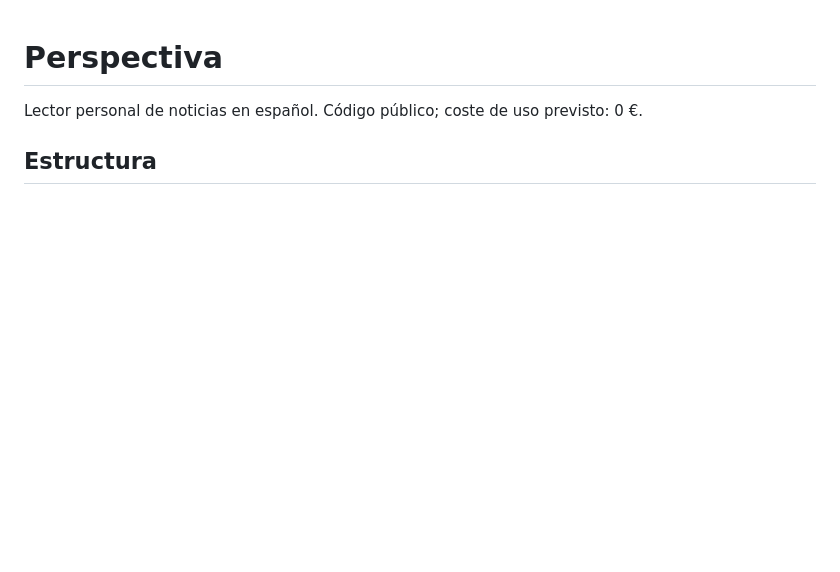
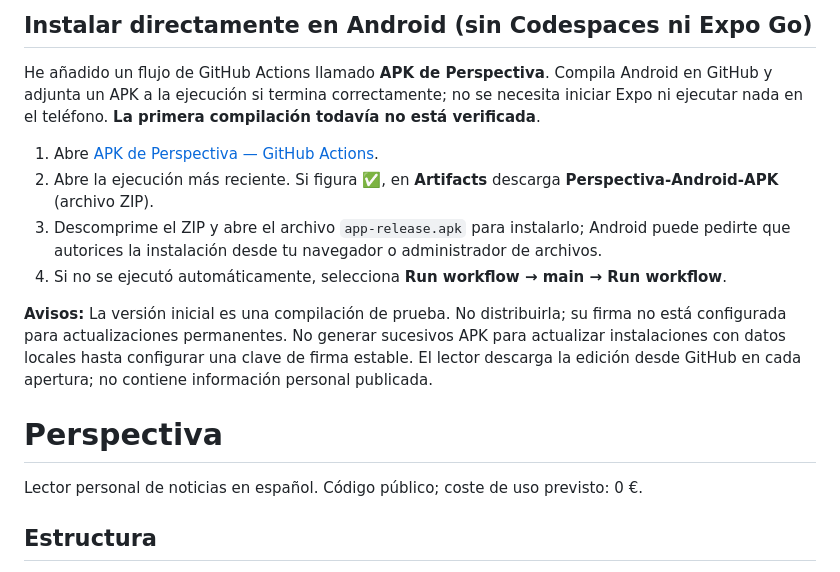
Before and after one commit to alexfresquet-cmd/perspectiva, a Markdown page: README.md, the part around the change. GitHub-like rendering; blank space fills up the shorter version.

Commit message:
Document one-click APK build and download without Expo Go

```diff
--- a/README.md
+++ b/README.md
@@ -1,3 +1,14 @@
+## Instalar directamente en Android (sin Codespaces ni Expo Go)
+
+He añadido un flujo de GitHub Actions llamado **APK de Perspectiva**. Compila Android en GitHub y adjunta un APK a la ejecución si termina correctamente; no se necesita iniciar Expo ni ejecutar nada en el teléfono. **La primera compilación todavía no está verificada**.
+
+1. Abre [APK de Perspectiva — GitHub Actions](https://github.com/alexfresquet-cmd/perspectiva/actions/workflows/android-apk.yml).
+2. Abre la ejecución más reciente. Si figura ✅, en **Artifacts** descarga **Perspectiva-Android-APK** (archivo ZIP).
+3. Descomprime el ZIP y abre el archivo `app-release.apk` para instalarlo; Android puede pedirte que autorices la instalación desde tu navegador o administrador de archivos.
+4. Si no se ejecutó automáticamente, selecciona **Run workflow → main → Run workflow**.
+
+**Avisos:** La versión inicial es una compilación de prueba. No distribuirla; su firma no está configurada para actualizaciones permanentes. No generar sucesivos APK para actualizar instalaciones con datos locales hasta configurar una clave de firma estable. El lector descarga la edición desde GitHub en cada apertura; no contiene información personal publicada.
+
 # Perspectiva
 
 Lector personal de noticias en español. Código público; coste de uso previsto: 0 €.
```
